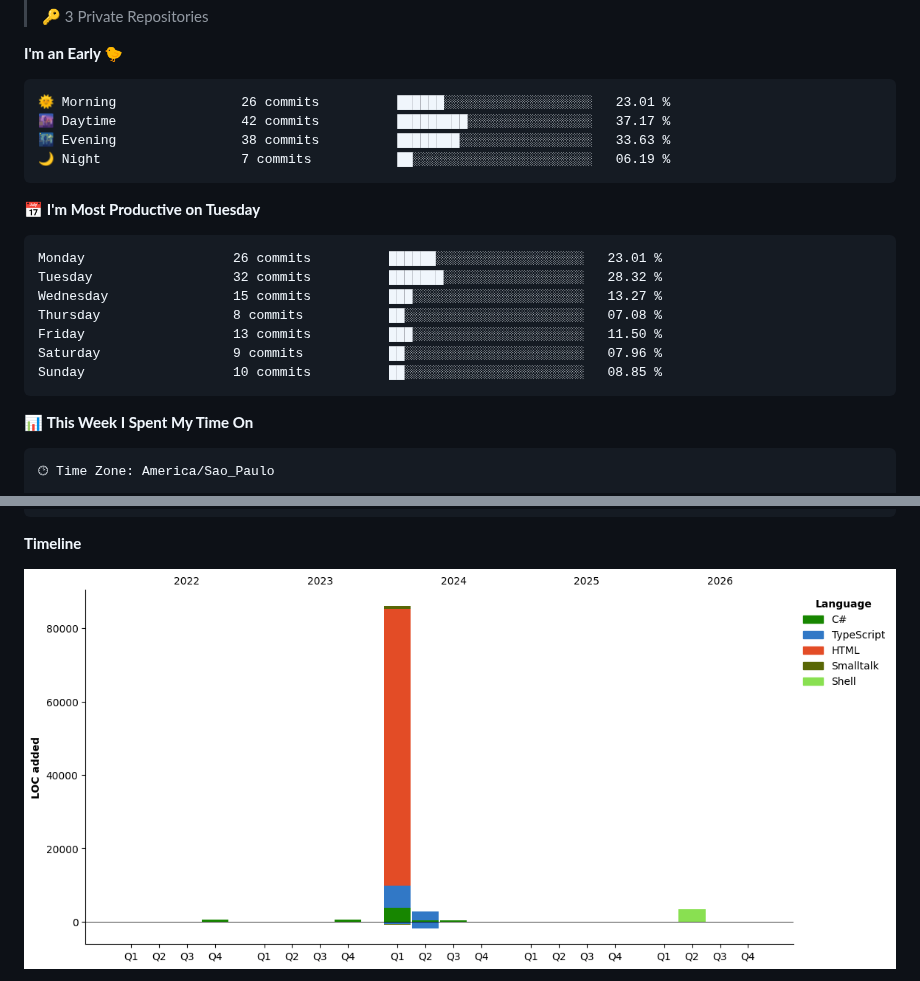
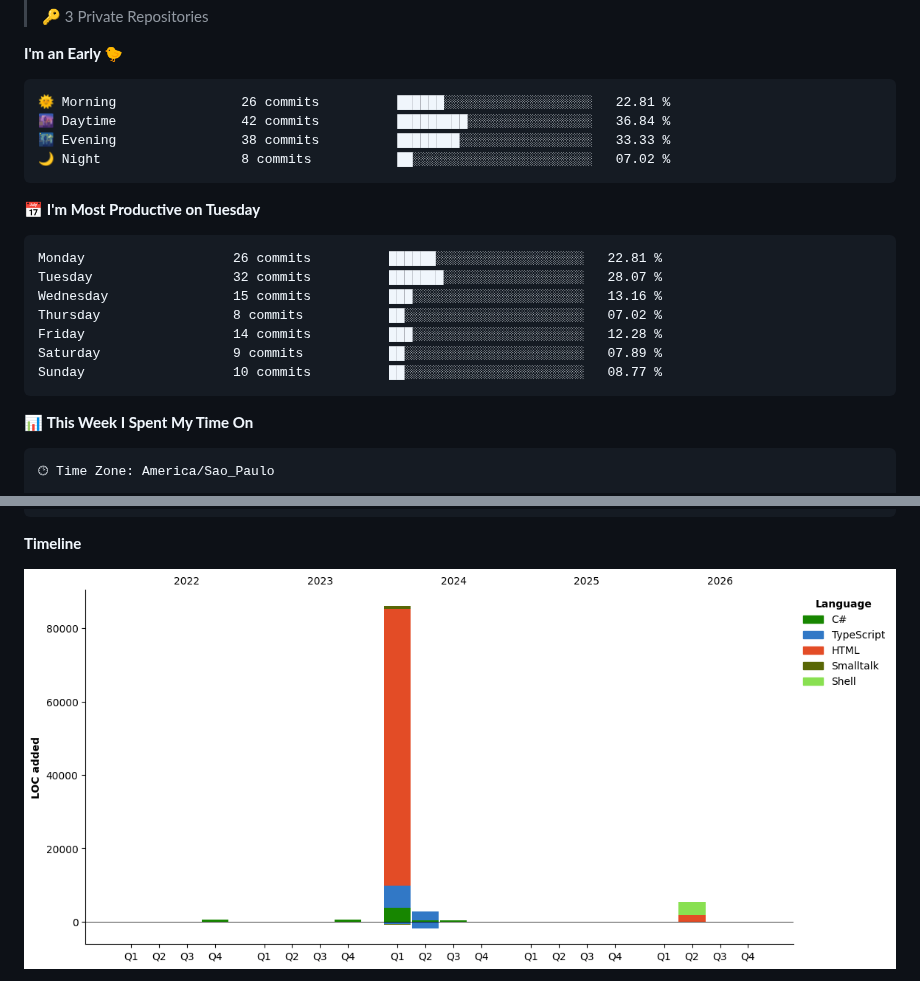
Before and after one commit to cJeanPablo/cJeanPablo, a Markdown page: README.md, 2 parts joined by grey strips. Drawn GitHub-style; pictures changed too: assets/bar_graph.png.

Commit message:
Updated with Dev Metrics

````diff
--- a/README.md
+++ b/README.md
@@ -47,21 +47,21 @@ const cJeanPablo = {
 **I'm an Early 🐤**
 
 ```text
-🌞 Morning                26 commits          ██████░░░░░░░░░░░░░░░░░░░   23.01 %
-🌆 Daytime                42 commits          █████████░░░░░░░░░░░░░░░░   37.17 %
-🌃 Evening                38 commits          ████████░░░░░░░░░░░░░░░░░   33.63 %
-🌙 Night                  7 commits           ██░░░░░░░░░░░░░░░░░░░░░░░   06.19 %
+🌞 Morning                26 commits          ██████░░░░░░░░░░░░░░░░░░░   22.81 %
+🌆 Daytime                42 commits          █████████░░░░░░░░░░░░░░░░   36.84 %
+🌃 Evening                38 commits          ████████░░░░░░░░░░░░░░░░░   33.33 %
+🌙 Night                  8 commits           ██░░░░░░░░░░░░░░░░░░░░░░░   07.02 %
 ```
 📅 **I'm Most Productive on Tuesday**
 
 ```text
-Monday                   26 commits          ██████░░░░░░░░░░░░░░░░░░░   23.01 %
-Tuesday                  32 commits          ███████░░░░░░░░░░░░░░░░░░   28.32 %
-Wednesday                15 commits          ███░░░░░░░░░░░░░░░░░░░░░░   13.27 %
-Thursday                 8 commits           ██░░░░░░░░░░░░░░░░░░░░░░░   07.08 %
-Friday                   13 commits          ███░░░░░░░░░░░░░░░░░░░░░░   11.50 %
-Saturday                 9 commits           ██░░░░░░░░░░░░░░░░░░░░░░░   07.96 %
-Sunday                   10 commits          ██░░░░░░░░░░░░░░░░░░░░░░░   08.85 %
+Monday                   26 commits          ██████░░░░░░░░░░░░░░░░░░░   22.81 %
+Tuesday                  32 commits          ███████░░░░░░░░░░░░░░░░░░   28.07 %
+Wednesday                15 commits          ███░░░░░░░░░░░░░░░░░░░░░░   13.16 %
+Thursday                 8 commits           ██░░░░░░░░░░░░░░░░░░░░░░░   07.02 %
+Friday                   14 commits          ███░░░░░░░░░░░░░░░░░░░░░░   12.28 %
+Saturday                 9 commits           ██░░░░░░░░░░░░░░░░░░░░░░░   07.89 %
+Sunday                   10 commits          ██░░░░░░░░░░░░░░░░░░░░░░░   08.77 %
 ```
 
 
````
Also changed, not shown: other parts of README.md (+1 -1 lines).
